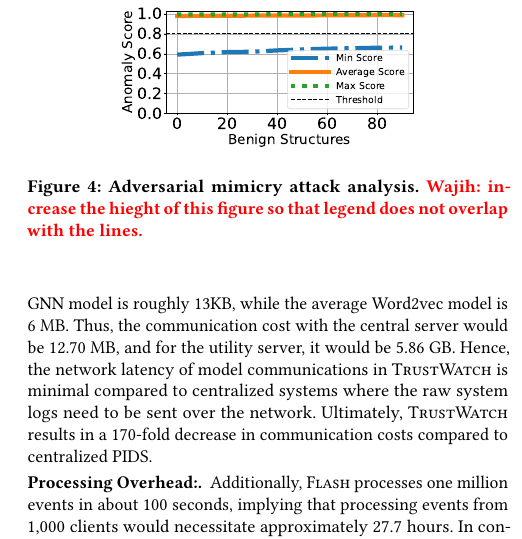
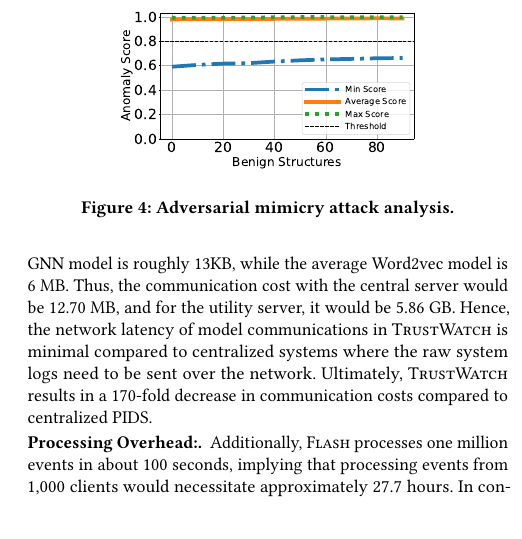
Before and after one commit to DART-Laboratory/gestalt, a LaTeX paper (paper/main.tex, which reads paper/adversarial.tex): part of one column of page 11 of 18, cut so that both start at the same text. Compiled offline with pdfLaTeX.

Commit message:
addressed comments

```diff
--- a/paper/adversarial.tex
+++ b/paper/adversarial.tex
@@ -16,7 +16,7 @@ In this section, we analyze the robustness of our system against mimicry, model
 \begin{figure}[!t]
     \centering
     \includegraphics[width=0.3\textwidth]{fig/adversarial.pdf}
-    \caption{Adversarial mimicry attack analysis. \wajih{increase the hieght of this figure so that legend does not overlap with the lines.}}
+    \caption{Adversarial mimicry attack analysis.}
     \label{mimicryattack}
     \vspace{-2ex}
   \end{figure}
```
Also changed, not shown: paper/fig/adversarial.pdf.
